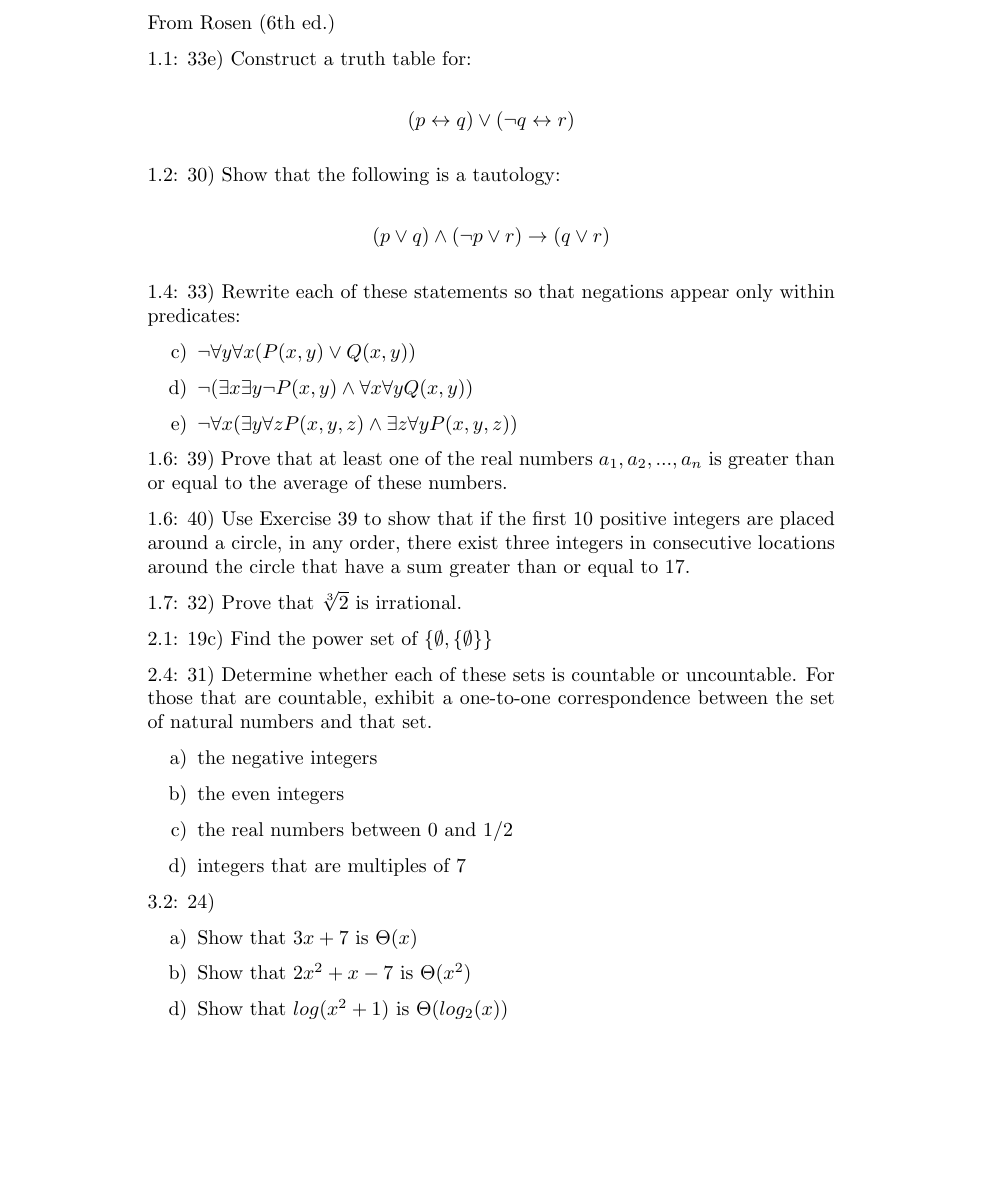
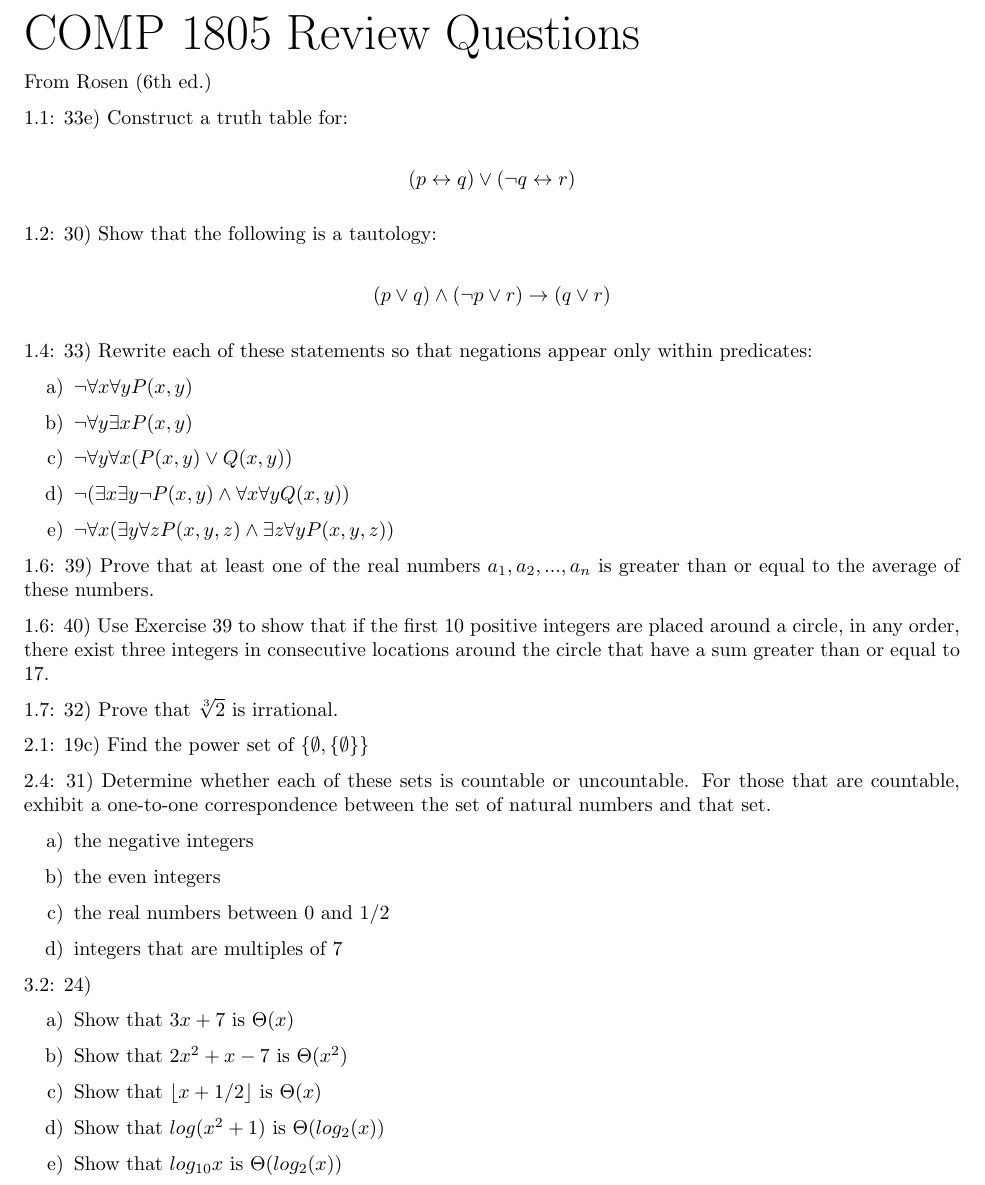
Before and after one commit to spratt/1805review, a LaTeX document (review.tex): part of page 1 of 3 before the commit and part of page 1 of 2 after it, cut at the place of the change, the shorter picture padded with empty space. Compiled offline with pdfLaTeX.

Commit message:
Added title, re-added trimmed questions

```diff
--- a/review.tex
+++ b/review.tex
@@ -7,10 +7,13 @@
 %%%%%%%%%%%%%%%%%%%%%%%%%%%%%%%%%%%%%%%%%%%%%%%%%%%%%%%%%%%%%%%%%%%%%%
 \documentclass{article}
 
+\usepackage{fullpage}
 \usepackage{parskip}
 \usepackage{enumitem}
 
 \begin{document}
+
+{\Huge COMP 1805 Review Questions}
 
 From Rosen (6th ed.)
 
@@ -29,7 +32,8 @@ From Rosen (6th ed.)
 1.4: 33) Rewrite each of these statements so that negations appear only within predicates:
 
 \begin{enumerate}[label=\alph{enumi})]
-  \addtocounter{enumi}{2}
+\item $ \neg \forall x \forall y P(x,y) $
+\item $ \neg \forall y \exists x P(x,y) $
 \item $ \neg \forall y \forall x (P(x,y) \vee Q(x,y)) $
 \item $ \neg ( \exists x \exists y \neg P(x,y) \wedge \forall x \forall y Q(x,y)) $
 \item $ \neg \forall x ( \exists y \forall z P(x,y,z) \wedge \exists z \forall y P(x,y,z)) $
@@ -57,8 +61,9 @@ From Rosen (6th ed.)
 \begin{enumerate}[label=\alph{enumi})]
 \item Show that $3x + 7$ is $\Theta (x)$
 \item Show that $2x^2+x-7$ is $\Theta (x^2)$
-  \addtocounter{enumi}{1}
+\item Show that $\lfloor x + 1/2 \rfloor$ is $\Theta (x)$
 \item Show that $log(x^2+1)$ is $\Theta (log_2(x))$
+\item Show that $log_{10}x$ is $\Theta (log_2(x))$
 \end{enumerate}
 
 4.1: 21) Prove that $2^n > n^2$ if $n$ is an integer greater than 4
```
Also changed, not shown: review.tex (4 more changed lines).
